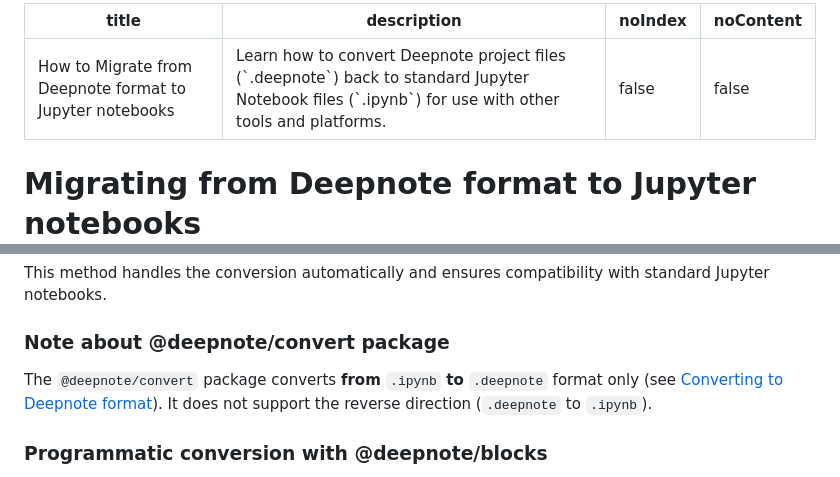
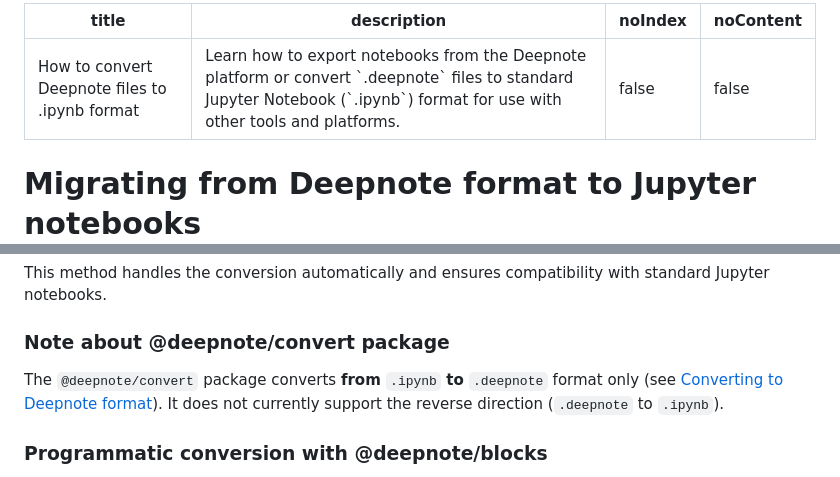
Before and after one commit to deepnote/deepnote, a Markdown page: docs/migrating-to-ipynb.md, 2 parts joined by grey strips. Drawn GitHub-style.

Commit message:
docs: .d 2 .i

```diff
--- a/docs/migrating-to-ipynb.md
+++ b/docs/migrating-to-ipynb.md
@@ -1,6 +1,6 @@
 ---
-title: How to Migrate from Deepnote format to Jupyter notebooks
-description: Learn how to convert Deepnote project files (`.deepnote`) back to standard Jupyter Notebook files (`.ipynb`) for use with other tools and platforms.
+title: How to convert Deepnote files to .ipynb format
+description: Learn how to export notebooks from the Deepnote platform or convert `.deepnote` files to standard Jupyter Notebook (`.ipynb`) format for use with other tools and platforms.
 noIndex: false
 noContent: false
 ---
@@ -33,7 +33,7 @@ This method handles the conversion automatically and ensures compatibility with
 
 ### Note about @deepnote/convert package
 
-The `@deepnote/convert` package converts **from** `.ipynb` **to** `.deepnote` format only (see [Converting to Deepnote format](https://deepnote.com/docs/converting-notebooks)). It does not support the reverse direction (`.deepnote` to `.ipynb`).
+The `@deepnote/convert` package converts **from** `.ipynb` **to** `.deepnote` format only (see [Converting to Deepnote format](https://deepnote.com/docs/converting-notebooks)). It does not currently support the reverse direction (`.deepnote` to `.ipynb`).
 
 ### Programmatic conversion with @deepnote/blocks
 
```
